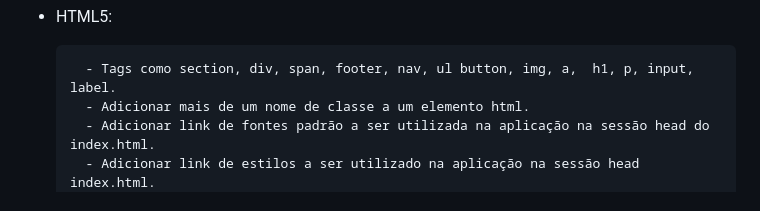
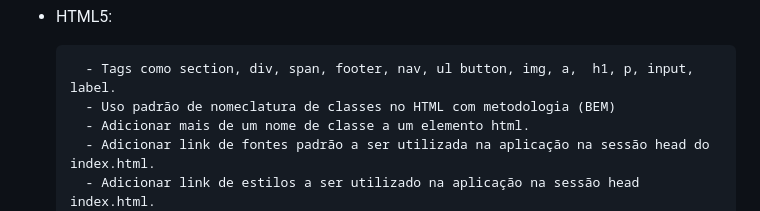
Before and after one commit to gabrieldev071/events-mouse, a Markdown page: README.md, the part around the change. GitHub-like rendering.

```diff
--- a/README.md
+++ b/README.md
@@ -63,6 +63,7 @@ Foi utilizado apenas uma paleta de cores para aplicar no porjeto. Você pode vis
 - HTML5:
 
         - Tags como section, div, span, footer, nav, ul button, img, a,  h1, p, input, label.
+        - Uso padrão de nomeclatura de classes no HTML com metodologia (BEM)
         - Adicionar mais de um nome de classe a um elemento html.
         - Adicionar link de fontes padrão a ser utilizada na aplicação na sessão head do index.html.
         - Adicionar link de estilos a ser utilizado na aplicação na sessão head index.html.
```
